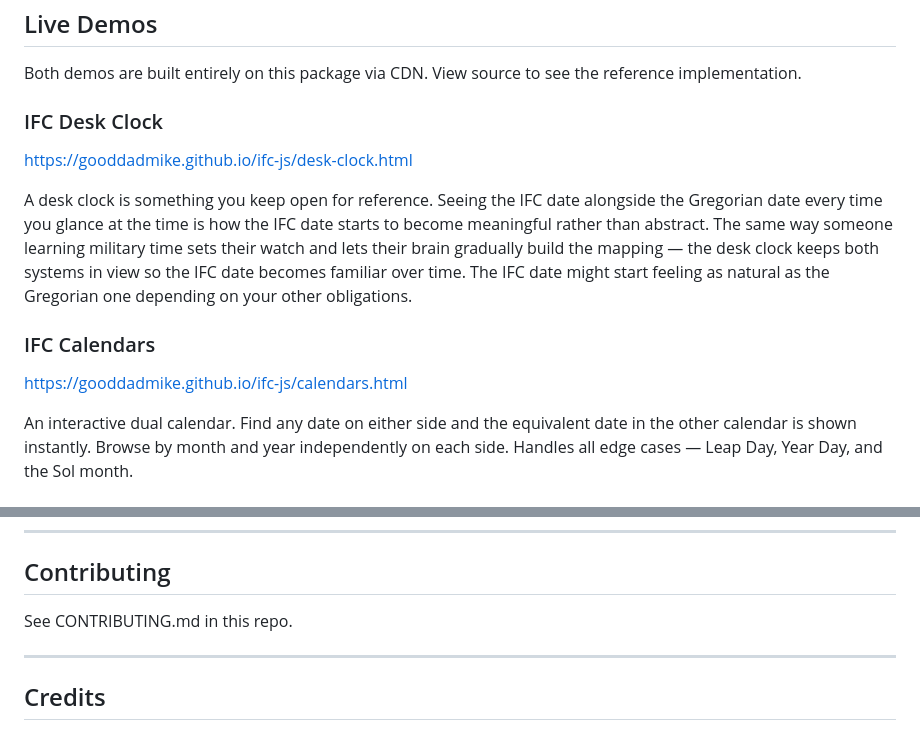
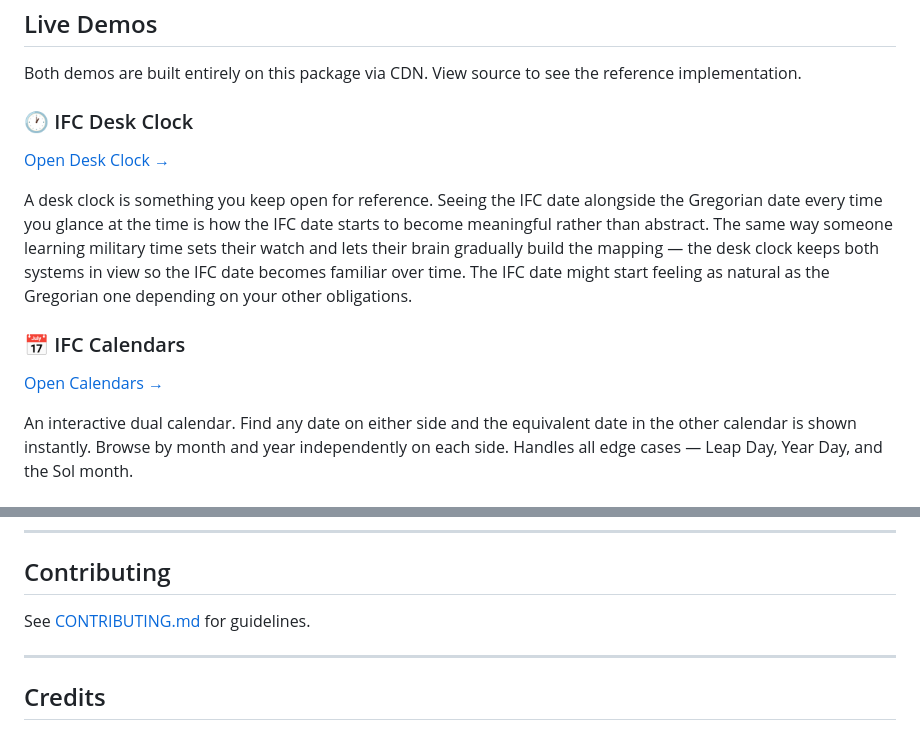
Before and after one commit to gooddadmike/ifc-js, a Markdown page: README.md, 2 parts joined by grey strips. Rendered like a GitHub page.

Commit message:
README.md links updated

```diff
--- a/README.md
+++ b/README.md
@@ -40,8 +40,8 @@ have no weekday name and do not belong to any week.
 Both demos are built entirely on this package via CDN. View source to see
 the reference implementation.
 
-### IFC Desk Clock
-[https://gooddadmike.github.io/ifc-js/desk-clock.html](https://gooddadmike.github.io/ifc-js/desk-clock.html)
+### 🕐 IFC Desk Clock
+[Open Desk Clock →](https://gooddadmike.github.io/ifc-js/desk-clock.html)
 
 A desk clock is something you keep open for reference. Seeing the IFC date
 alongside the Gregorian date every time you glance at the time is how the
@@ -51,8 +51,8 @@ build the mapping — the desk clock keeps both systems in view so the IFC date
 becomes familiar over time. The IFC date might start feeling as natural as
 the Gregorian one depending on your other obligations.
 
-### IFC Calendars
-[https://gooddadmike.github.io/ifc-js/calendars.html](https://gooddadmike.github.io/ifc-js/calendars.html)
+### 📅 IFC Calendars
+[Open Calendars →](https://gooddadmike.github.io/ifc-js/calendars.html)
 
 An interactive dual calendar. Find any date on either side and the equivalent
 date in the other calendar is shown instantly. Browse by month and year
@@ -229,7 +229,7 @@ Replace `'UTC'` with any IANA timezone string such as `'America/New_York'`,
 
 ## Contributing
 
-See CONTRIBUTING.md in this repo.
+See [CONTRIBUTING.md](https://github.com/gooddadmike/ifc-js/blob/main/CONTRIBUTING.md) for guidelines.
 
 ---
 
```
